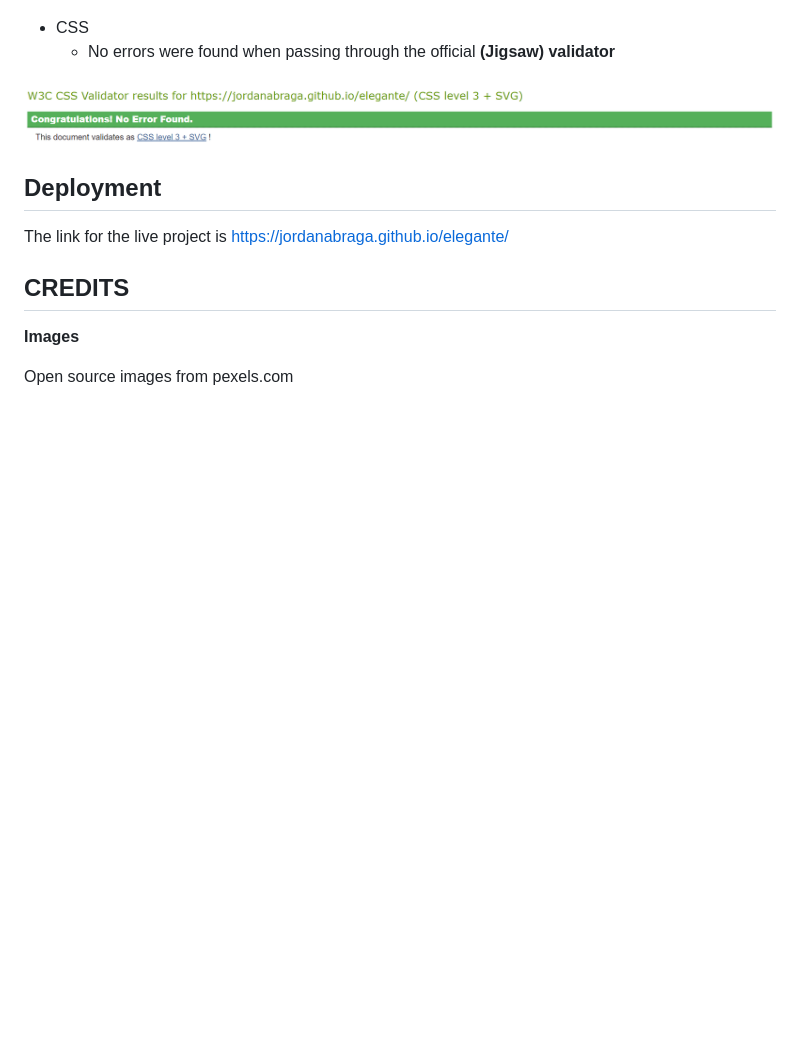
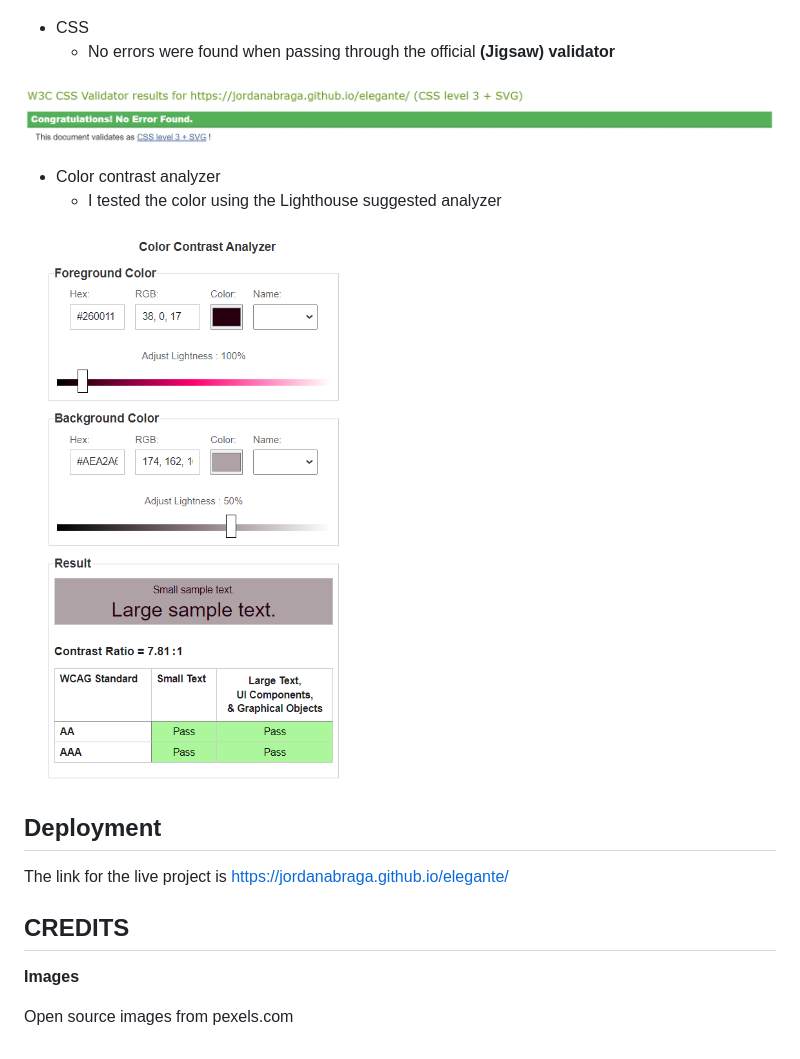
Before and after one commit to jordanabraga/elegante, a Markdown page: README.md, the part around the change. Rendered like a GitHub page; pictures changed too: assets/docs/colorcontrast.png (added); blank space fills up the shorter version.

Commit message:
Add color testing on readme

```diff
--- a/README.md
+++ b/README.md
@@ -61,6 +61,11 @@ The website was tested with both the W3 HTML Checker and the CSS Jigsaw.
 
 ![css checker](assets/docs/w3ccsschecker.png)
 
+- Color contrast analyzer
+  - I tested the color using the Lighthouse suggested analyzer
+
+![css checker](assets/docs/colorcontrast.png)
+
 ## Deployment
 
 The link for the live project is https://jordanabraga.github.io/elegante/
```
